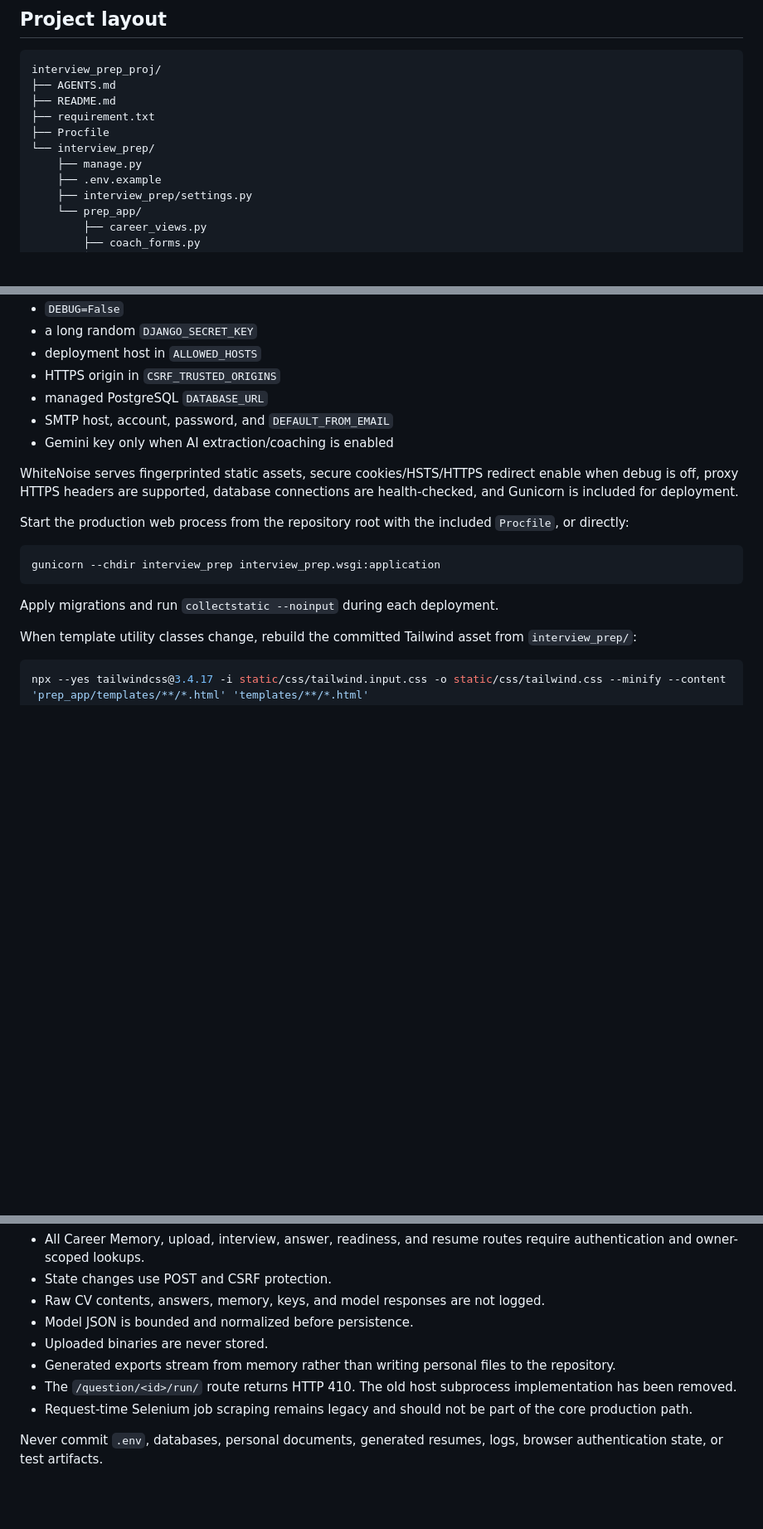
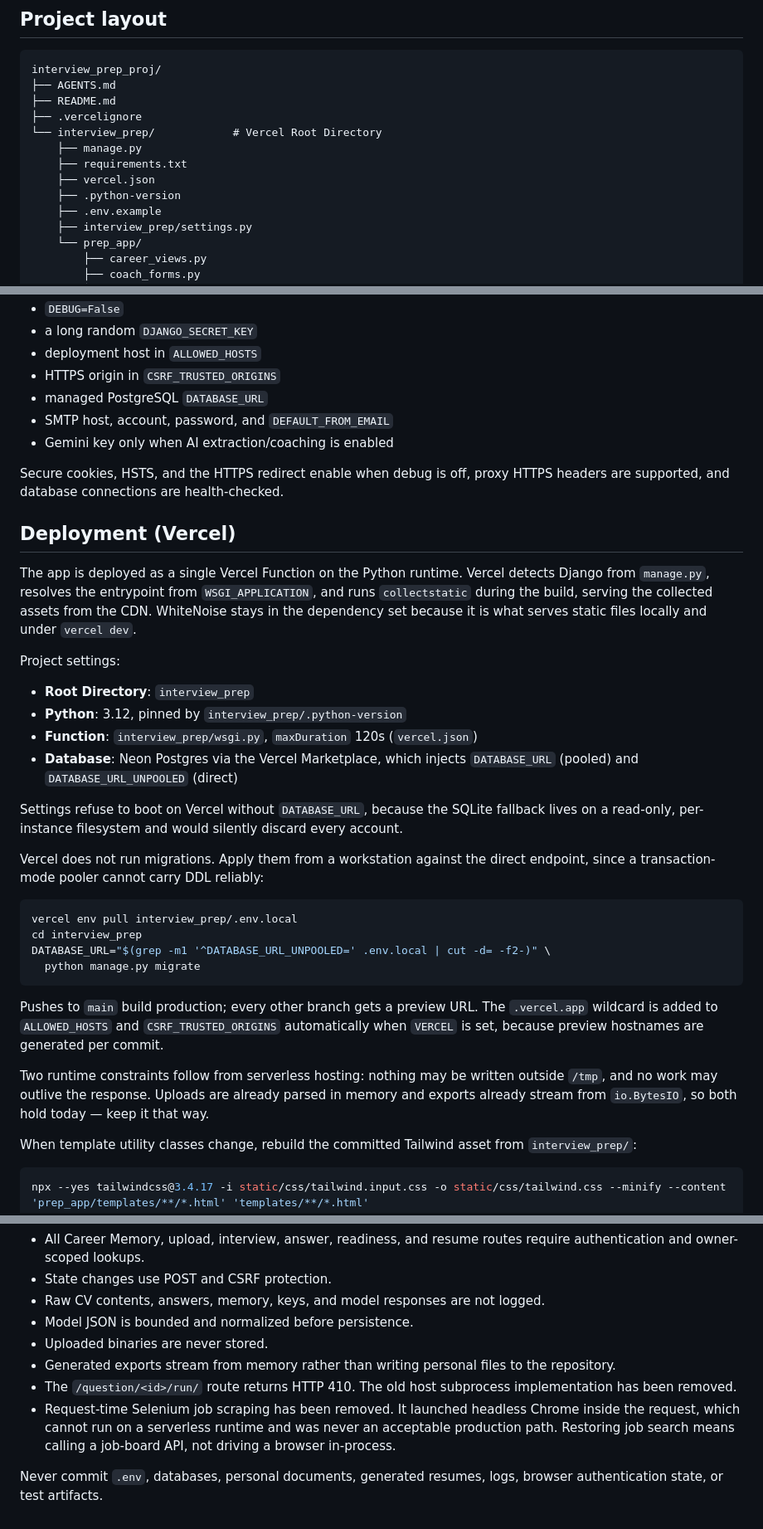
Before and after one commit to ChiFungHillmanChan/interview_prep_proj, a Markdown page: README.md, 3 parts joined by grey strips. Shown at 83% size. GitHub-like rendering; blank space fills up the shorter version.

````diff
--- a/README.md
+++ b/README.md
@@ -75,10 +75,12 @@ Rules enforced in code and tests:
 interview_prep_proj/
 ├── AGENTS.md
 ├── README.md
-├── requirement.txt
-├── Procfile
-└── interview_prep/
+├── .vercelignore
+└── interview_prep/            # Vercel Root Directory
     ├── manage.py
+    ├── requirements.txt
+    ├── vercel.json
+    ├── .python-version
     ├── .env.example
     ├── interview_prep/settings.py
     └── prep_app/
@@ -159,15 +166,48 @@ Tests keep authentication, routing, forms, ORM persistence, ownership filters, d
 - SMTP host, account, password, and `DEFAULT_FROM_EMAIL`
 - Gemini key only when AI extraction/coaching is enabled
 
-WhiteNoise serves fingerprinted static assets, secure cookies/HSTS/HTTPS redirect enable when debug is off, proxy HTTPS headers are supported, database connections are health-checked, and Gunicorn is included for deployment.
+Secure cookies, HSTS, and the HTTPS redirect enable when debug is off, proxy
+HTTPS headers are supported, and database connections are health-checked.
 
-Start the production web process from the repository root with the included `Procfile`, or directly:
+## Deployment (Vercel)
+
+The app is deployed as a single Vercel Function on the Python runtime. Vercel
+detects Django from `manage.py`, resolves the entrypoint from
+`WSGI_APPLICATION`, and runs `collectstatic` during the build, serving the
+collected assets from the CDN. WhiteNoise stays in the dependency set because
+it is what serves static files locally and under `vercel dev`.
+
+Project settings:
+
+- **Root Directory**: `interview_prep`
+- **Python**: 3.12, pinned by `interview_prep/.python-version`
+- **Function**: `interview_prep/wsgi.py`, `maxDuration` 120s (`vercel.json`)
+- **Database**: Neon Postgres via the Vercel Marketplace, which injects
+  `DATABASE_URL` (pooled) and `DATABASE_URL_UNPOOLED` (direct)
+
+Settings refuse to boot on Vercel without `DATABASE_URL`, because the SQLite
+fallback lives on a read-only, per-instance filesystem and would silently
+discard every account.
+
+Vercel does not run migrations. Apply them from a workstation against the
+direct endpoint, since a transaction-mode pooler cannot carry DDL reliably:
 
 ```bash
-gunicorn --chdir interview_prep interview_prep.wsgi:application
+vercel env pull interview_prep/.env.local
+cd interview_prep
+DATABASE_URL="$(grep -m1 '^DATABASE_URL_UNPOOLED=' .env.local | cut -d= -f2-)" \
+  python manage.py migrate
 ```
 
-Apply migrations and run `collectstatic --noinput` during each deployment.
+Pushes to `main` build production; every other branch gets a preview URL. The
+`.vercel.app` wildcard is added to `ALLOWED_HOSTS` and `CSRF_TRUSTED_ORIGINS`
+automatically when `VERCEL` is set, because preview hostnames are generated
+per commit.
+
+Two runtime constraints follow from serverless hosting: nothing may be written
+outside `/tmp`, and no work may outlive the response. Uploads are already
+parsed in memory and exports already stream from `io.BytesIO`, so both hold
+today — keep it that way.
 
 When template utility classes change, rebuild the committed Tailwind asset from `interview_prep/`:
 
@@ -184,6 +224,6 @@ npx --yes tailwindcss@3.4.17 -i static/css/tailwind.input.css -o static/css/tail
 - Uploaded binaries are never stored.
 - Generated exports stream from memory rather than writing personal files to the repository.
 - The `/question/<id>/run/` route returns HTTP 410. The old host subprocess implementation has been removed.
-- Request-time Selenium job scraping remains legacy and should not be part of the core production path.
+- Request-time Selenium job scraping has been removed. It launched headless Chrome inside the request, which cannot run on a serverless runtime and was never an acceptable production path. Restoring job search means calling a job-board API, not driving a browser in-process.
 
 Never commit `.env`, databases, personal documents, generated resumes, logs, browser authentication state, or test artifacts.
````
Also changed, not shown: other parts of README.md (+14 -9 lines), AGENTS.md (+5 -5 lines).
